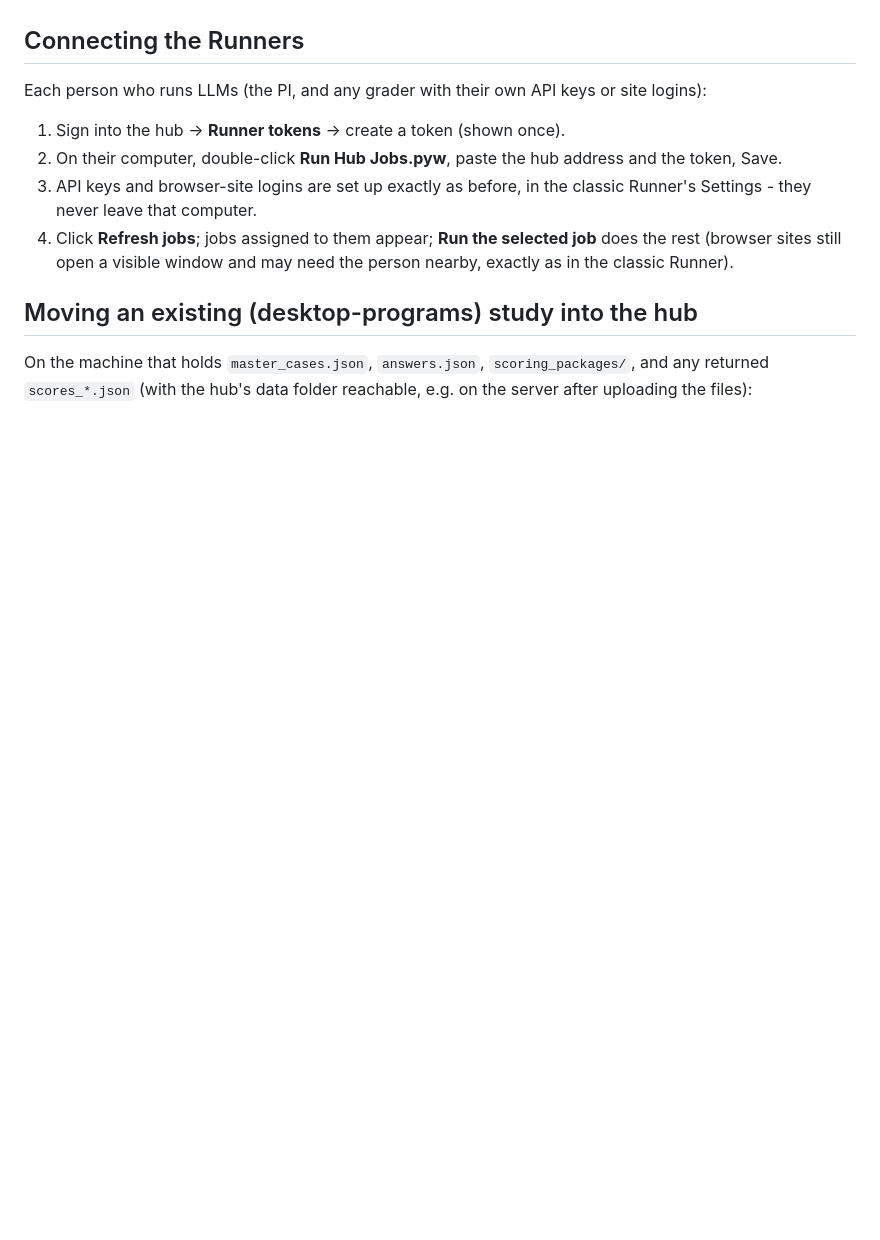
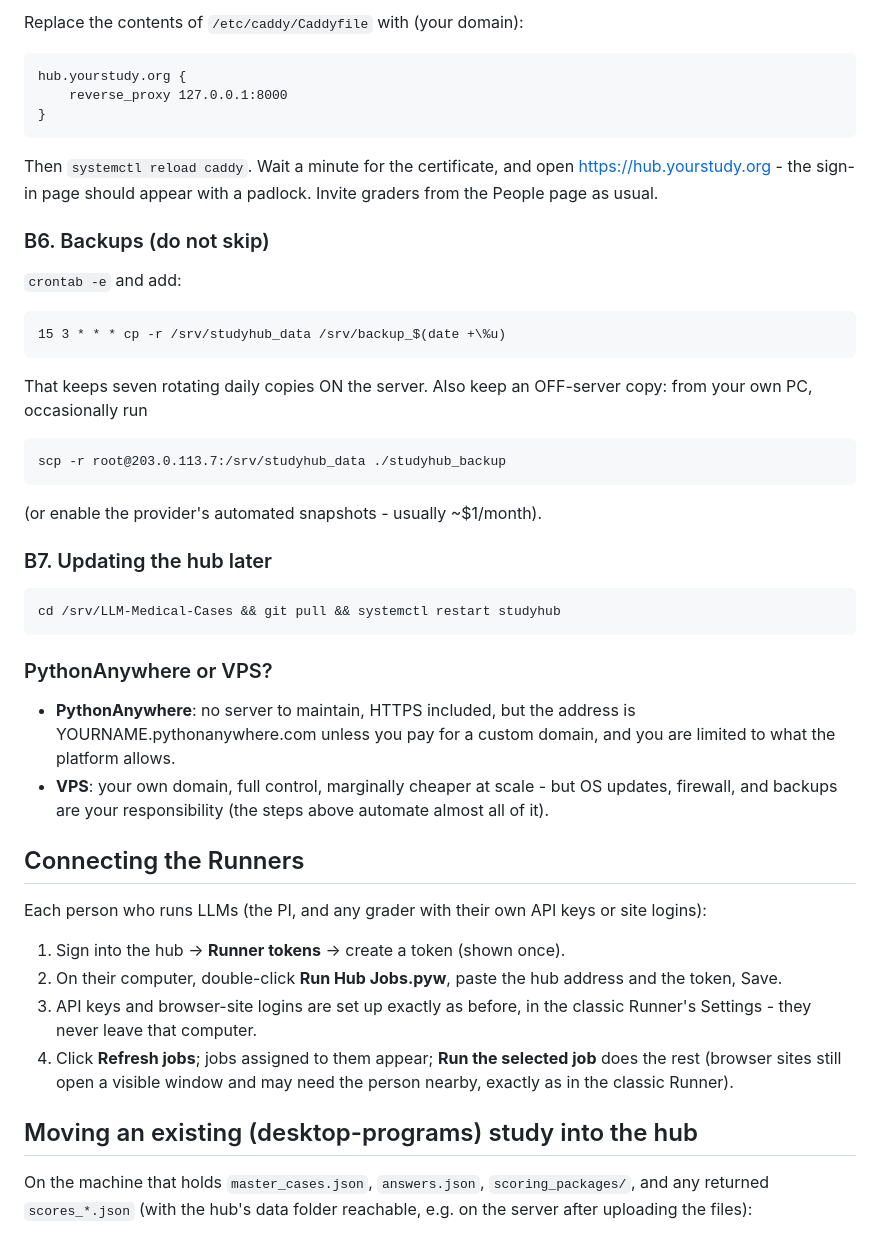
Before and after one commit to russellchris500/LLM-Medical-Cases, a Markdown page: DEPLOY.md, the part around one of its changes. Drawn GitHub-style; blank space fills up the shorter version.

````diff
--- a/DEPLOY.md
+++ b/DEPLOY.md
@@ -48,3 +127,46 @@ port 8000. Back up `/srv/studyhub` nightly with cron.
+Replace the contents of `/etc/caddy/Caddyfile` with (your domain):
+
+```
+hub.yourstudy.org {
+    reverse_proxy 127.0.0.1:8000
+}
+```
+
+Then `systemctl reload caddy`. Wait a minute for the certificate, and
+open https://hub.yourstudy.org - the sign-in page should appear with a
+padlock. Invite graders from the People page as usual.
+
+### B6. Backups (do not skip)
+
+`crontab -e` and add:
+
+```
+15 3 * * * cp -r /srv/studyhub_data /srv/backup_$(date +\%u)
+```
+
+That keeps seven rotating daily copies ON the server. Also keep an
+OFF-server copy: from your own PC, occasionally run
+
+```
+scp -r root@203.0.113.7:/srv/studyhub_data ./studyhub_backup
+```
+
+(or enable the provider's automated snapshots - usually ~$1/month).
+
+### B7. Updating the hub later
+
+```
+cd /srv/LLM-Medical-Cases && git pull && systemctl restart studyhub
+```
+
+### PythonAnywhere or VPS?
+
+- **PythonAnywhere**: no server to maintain, HTTPS included, but the
+  address is YOURNAME.pythonanywhere.com unless you pay for a custom
+  domain, and you are limited to what the platform allows.
+- **VPS**: your own domain, full control, marginally cheaper at scale -
+  but OS updates, firewall, and backups are your responsibility (the
+  steps above automate almost all of it).
 
 ## Connecting the Runners
 
````
Also changed, not shown: other parts of DEPLOY.md (+86 -7 lines).
